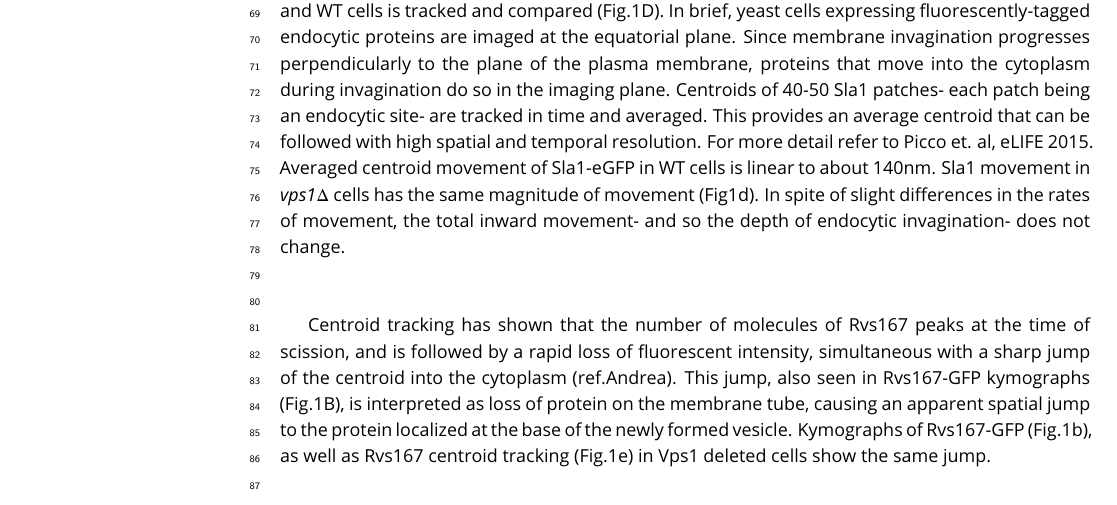
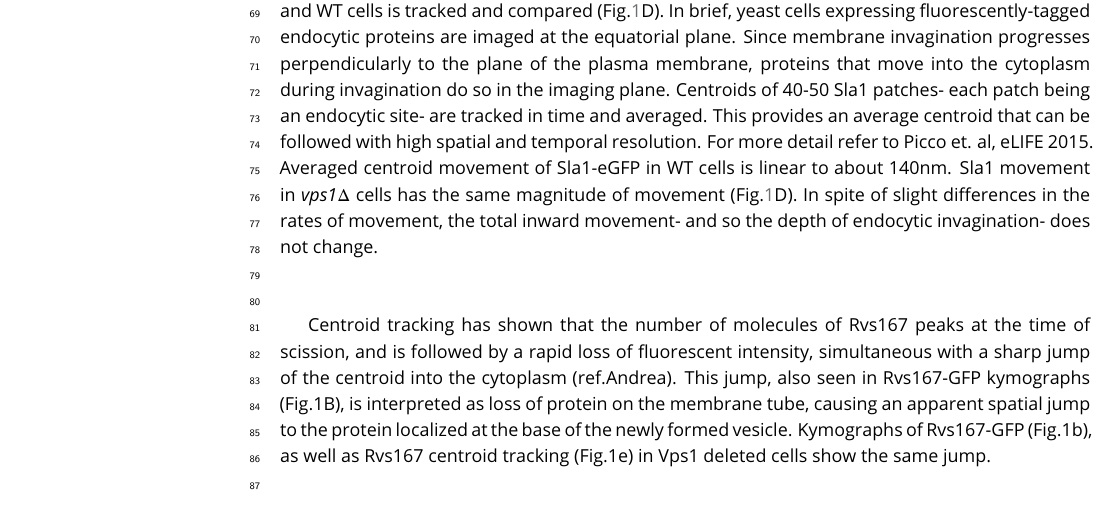
Before and after one commit to deepikaamenon/scission_paper, a LaTeX document (main.tex): part of page 3 of 13, cut so that both start at the same text. Compiled offline with pdfLaTeX.

Commit message:
txs auto checkin

```diff
--- a/main.tex
+++ b/main.tex
@@ -86,7 +86,7 @@ To test whether absence of Vps1 influences scission, endocytic dynamics are obse
 
 ~\\
 
-In order to study the total inward movement of the endocytic coat, and therefore the depth of the invagination, the centroid trajectory of ~50 Sla1-eGFP patches (ref. Picco, eLife 2015) in \textit{vps1$\Delta$} and WT cells is tracked and compared (Fig.1D). In brief, yeast cells expressing fluorescently-tagged endocytic proteins are imaged at the equatorial plane. Since membrane invagination progresses perpendicularly to the plane of the plasma membrane, proteins that move into the cytoplasm during invagination do so in the imaging plane. Centroids of 40-50 Sla1 patches- each patch being an endocytic site- are tracked in time and averaged. This provides an average centroid that can be followed with high spatial and temporal resolution. For more detail refer to Picco et. al, eLIFE 2015. Averaged centroid movement of Sla1-eGFP in WT cells is linear to about 140nm. Sla1 movement in \textit{vps1$\Delta$} cells has the same magnitude of movement (Fig1d). In spite of slight differences in the rates of movement, the total inward movement- and so the depth of endocytic invagination- does not change.
+In order to study the total inward movement of the endocytic coat, and therefore the depth of the invagination, the centroid trajectory of ~50 Sla1-eGFP patches (ref. Picco, eLife 2015) in \textit{vps1$\Delta$} and WT cells is tracked and compared (Fig.\ref{vps}D). In brief, yeast cells expressing fluorescently-tagged endocytic proteins are imaged at the equatorial plane. Since membrane invagination progresses perpendicularly to the plane of the plasma membrane, proteins that move into the cytoplasm during invagination do so in the imaging plane. Centroids of 40-50 Sla1 patches- each patch being an endocytic site- are tracked in time and averaged. This provides an average centroid that can be followed with high spatial and temporal resolution. For more detail refer to Picco et. al, eLIFE 2015. Averaged centroid movement of Sla1-eGFP in WT cells is linear to about 140nm. Sla1 movement in \textit{vps1$\Delta$} cells has the same magnitude of movement (Fig.\ref{vps}D). In spite of slight differences in the rates of movement, the total inward movement- and so the depth of endocytic invagination- does not change.
 %When different endocytic proteins are simultaneously imaged with Actin Binding Protein Abp1, Abp1 provides a frame of reference to which all the other proteins can be aligned. Abp1 is used because it is abundant at endocytic sites and therefore easily imaged. Time=0 is established as the peak of the Abp1 fluorescence intensity in respective co-tagged strains strains. Abp1 fluorescent intensity maxima in wild-type cells is concomitant with the peak of Rvs167 fluorescent intensity and is time window in which scission occurs (ref2andrea, refwanda).
 
 
```
